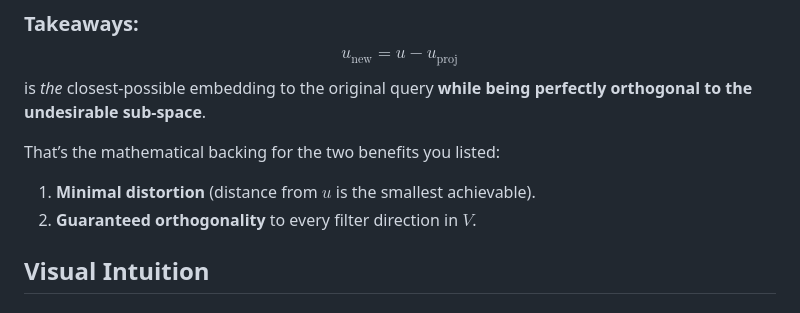
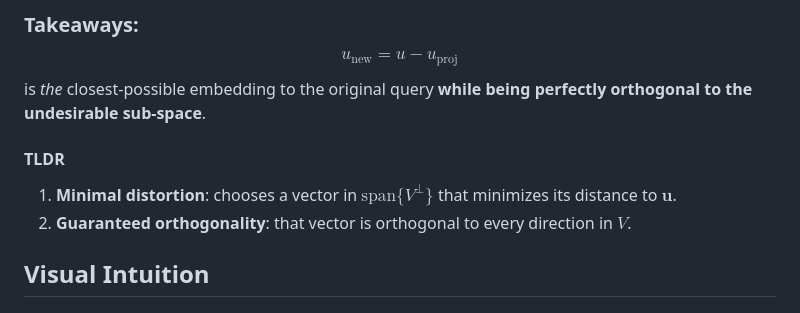
Before and after one commit to donkeyanaphora/donkeyanaphora.github.io, a Markdown page: articles/article2/LSS.md, the part around the change. Drawn GitHub-style.

Commit message:
idk article2

```diff
--- a/articles/article2/LSS.md
+++ b/articles/article2/LSS.md
@@ -43,10 +43,10 @@ u_{\text{new}} = u-u_{\text{proj}}
 $$
 is *the* closest-possible embedding to the original query **while being perfectly orthogonal to the undesirable sub-space**.
 
-That’s the mathematical backing for the two benefits you listed:
+#### TLDR
 
-1. **Minimal distortion** (distance from $u$ is the smallest achievable).
-2. **Guaranteed orthogonality** to every filter direction in $V$.
+1. **Minimal distortion**: chooses a vector in $\mathrm{span}\{V^\perp\}$ that minimizes its distance to $\mathbf{u}$.
+2. **Guaranteed orthogonality**: that vector is orthogonal to every direction in $V$.
 
 ## Visual Intuition
 ## Mean Subtraction vs. Projection Residuals
```
